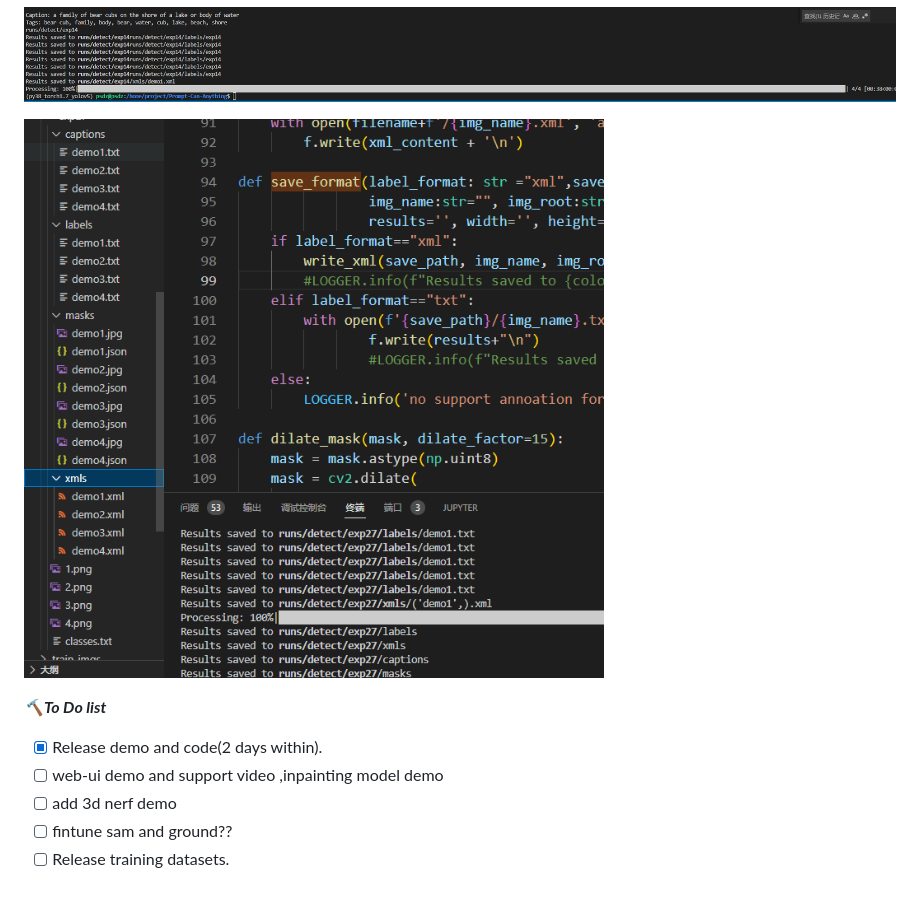
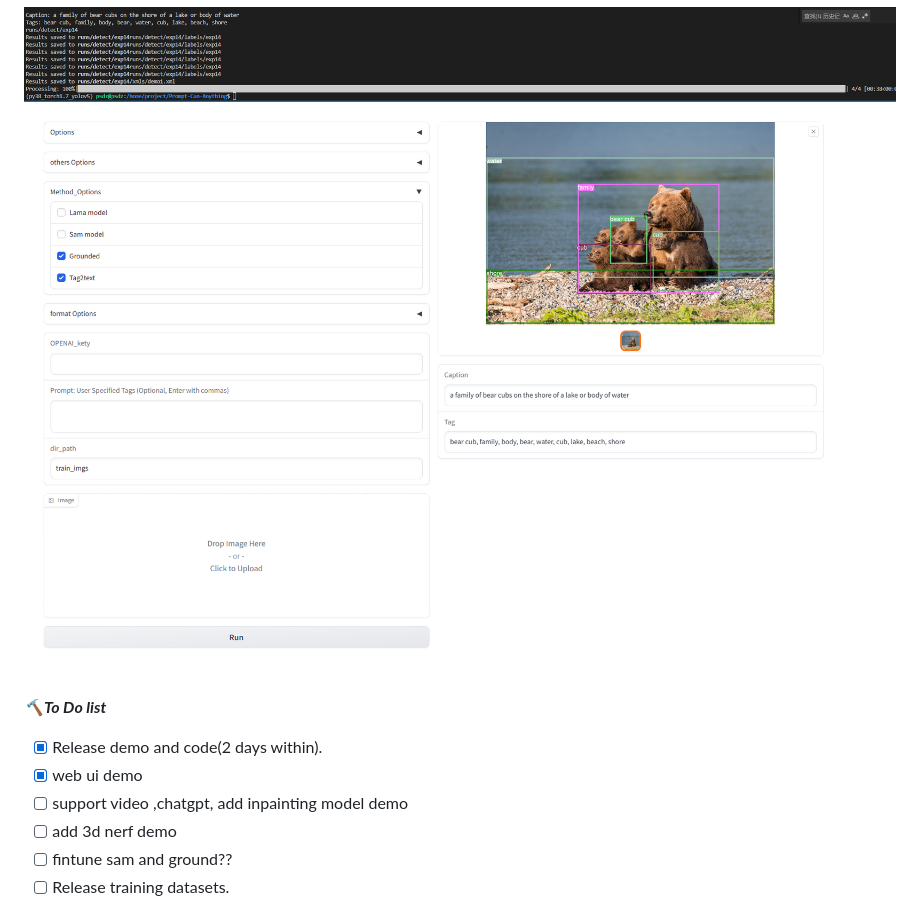
Before and after one commit to positive666/Prompt-Can-Anything, a Markdown page: README.md, the part around the change. Rendered like a GitHub page; pictures changed too: asset/image-20230427142525745.png (deleted), asset/webdemo.png (added).

Commit message:
add web demo

```diff
--- a/README.md
+++ b/README.md
@@ -175,12 +175,15 @@ python demo.py  --source <data path>  --save-txt  --save-mask --save-xml  --save
 
 
 
-![image-20230427142525745](asset/image-20230427142525745.png)
+![image-20230508075845259](asset/webdemo.png)
+
+
 
 ***🔨To Do list***
 
 - [x] Release demo and code(2 days within).
-- [ ] web-ui demo and support video ,inpainting model demo
+- [x] web ui   demo
+- [ ] support video ,chatgpt, add inpainting model demo
 - [ ] add 3d nerf demo
 - [ ] fintune sam and ground??
 - [ ] Release training datasets.
```
Also changed, not shown: 5 other files.
